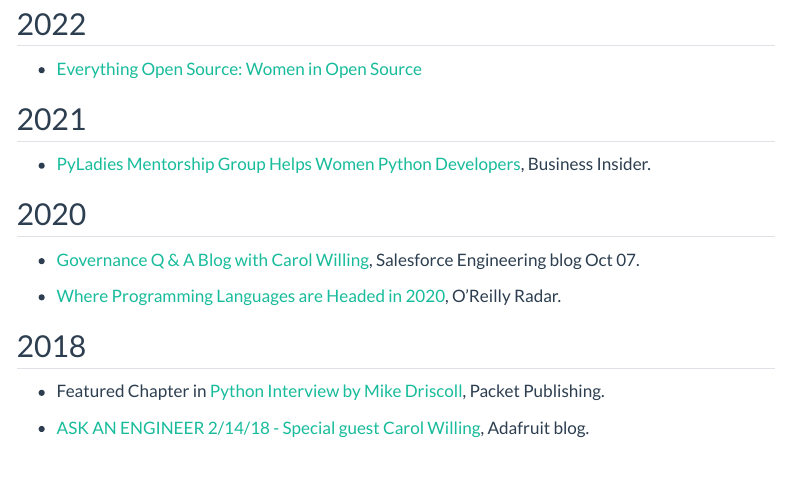
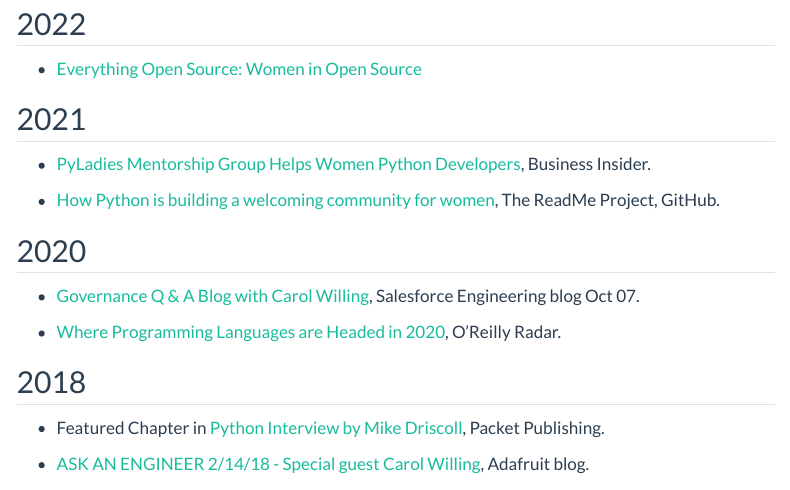
Before and after one commit to willingc/willing-consulting-2022, a Quarto document (about-press.qmd): the page in a window 1100 px wide, from 170 px down. Rendered offline with R 4.5, knitr and Pandoc in place of Quarto, with nearby package versions; menus at the side of the page are left out.

Commit message:
add articles

```diff
--- a/about-press.qmd
+++ b/about-press.qmd
@@ -16,6 +16,8 @@
 
 - [PyLadies Mentorship Group Helps Women Python Developers](https://www.businessinsider.com/pyladies-python-programming-language-software-developers-women-2021-3), Business Insider.
 
+- [How Python is building a welcoming community for women](https://github.com/readme/featured/women-in-tech-python), The ReadMe Project, GitHub.
+
 ## 2020
 
 - [Governance Q & A Blog with Carol Willing](https://engineering.salesforce.com/governance-q-a-blog-with-carol-willing-294f5135a767/), Salesforce Engineering blog Oct 07.
```
